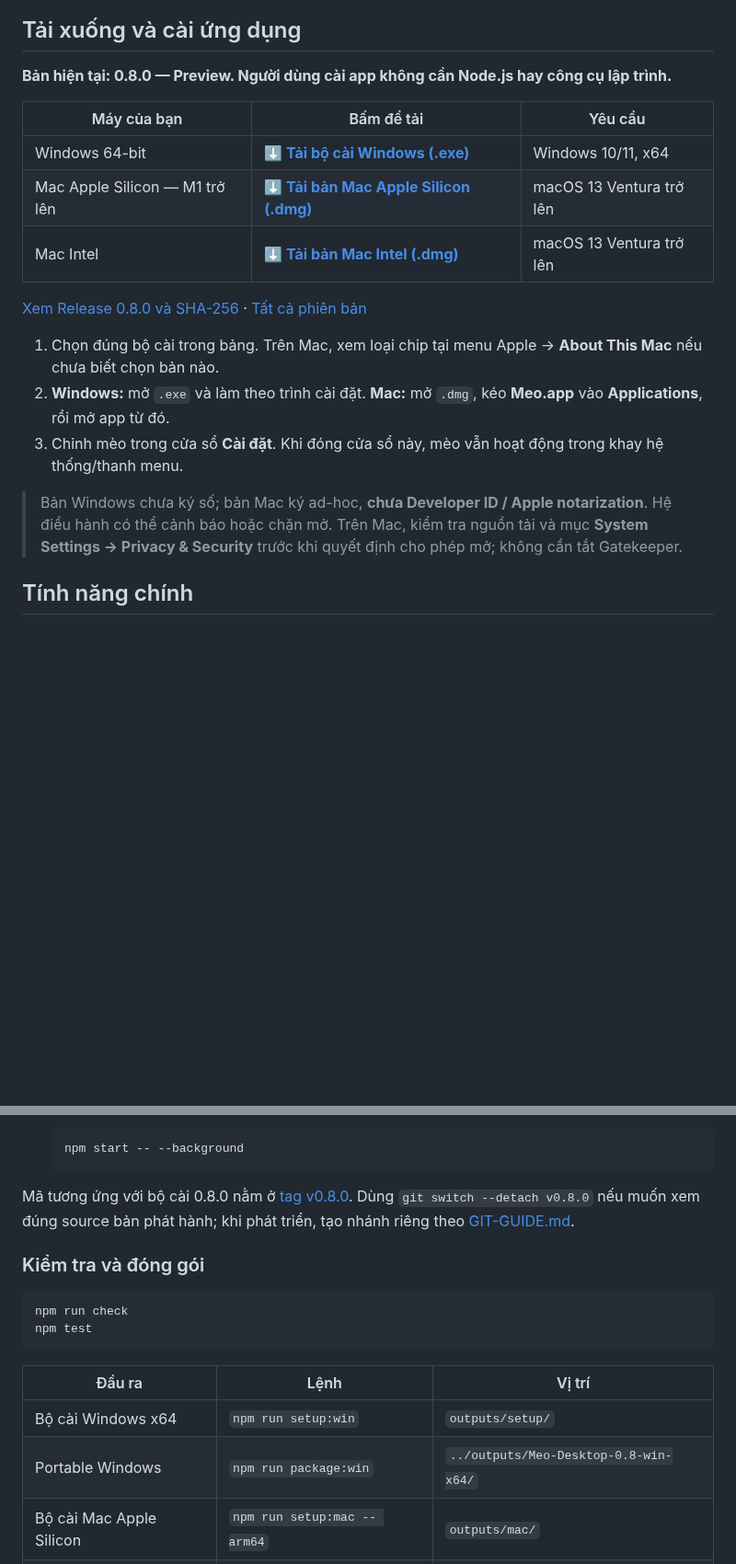
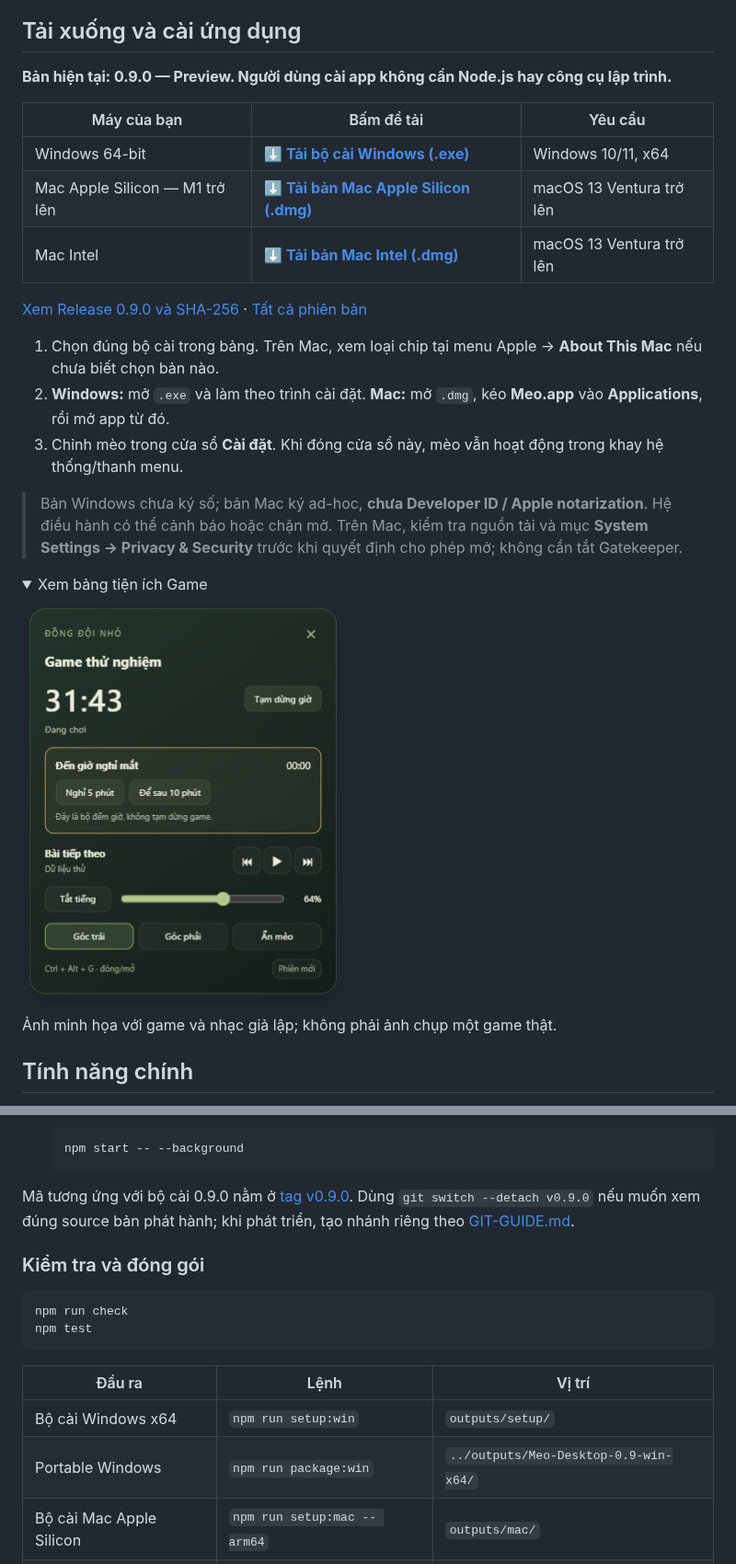
Before and after one commit to duytienkaka/meo-desktop, a Markdown page: README.md, 2 parts joined by grey strips. Shown at 92% size. Drawn GitHub-style; pictures changed too: docs/images/game-tools.png (added); folded sections open; blank space fills up the shorter version.

````diff
--- a/README.md
+++ b/README.md
@@ -31,7 +31,7 @@ Một người bạn mèo 2D nhỏ trên màn hình dành cho người dùng **W
 
 ## Tải xuống và cài ứng dụng
 
-**Bản hiện tại: 0.8.0 — Preview. Người dùng cài app không cần Node.js hay công cụ lập trình.**
+**Bản hiện tại: 0.9.0 — Preview. Người dùng cài app không cần Node.js hay công cụ lập trình.**
 
 | Máy của bạn | Bấm để tải | Yêu cầu |
 | --- | --- | --- |
@@ -41,5 +41,5 @@ Một người bạn mèo 2D nhỏ trên màn hình dành cho người dùng **W
 
-[Xem Release 0.8.0 và SHA-256](https://github.com/duytienkaka/meo-desktop/releases/tag/v0.8.0) · [Tất cả phiên bản](https://github.com/duytienkaka/meo-desktop/releases)
+[Xem Release 0.9.0 và SHA-256](https://github.com/duytienkaka/meo-desktop/releases/tag/v0.9.0) · [Tất cả phiên bản](https://github.com/duytienkaka/meo-desktop/releases)
 
 1. Chọn đúng bộ cài trong bảng. Trên Mac, xem loại chip tại menu Apple → **About This Mac** nếu chưa biết chọn bản nào.
 2. **Windows:** mở `.exe` và làm theo trình cài đặt. **Mac:** mở `.dmg`, kéo **Meo.app** vào **Applications**, rồi mở app từ đó.
@@ -49,6 +49,15 @@ Một người bạn mèo 2D nhỏ trên màn hình dành cho người dùng **W
 
 <a id="features"></a>
 
+<details>
+<summary>Xem bảng tiện ích Game</summary>
+
+<img src="docs/images/game-tools.png" width="350" alt="Bảng Game: thời gian phiên chơi, nhắc nghỉ, điều khiển nhạc và âm lượng">
+
+Ảnh minh họa với game và nhạc giả lập; không phải ảnh chụp một game thật.
+
+</details>
+
 ## Tính năng chính
 
 - **Mèo trên desktop:** đi dạo theo mép, rình/vồ con trỏ, phản ứng khi vuốt ve; giữ và kéo để đặt ở vị trí bạn muốn.
@@ -166,7 +186,7 @@ Phần này dành cho **người phát triển**. Nếu chỉ muốn dùng app,
    npm start -- --background
    ```
 
-Mã tương ứng với bộ cài 0.8.0 nằm ở [tag v0.8.0](https://github.com/duytienkaka/meo-desktop/tree/v0.8.0). Dùng `git switch --detach v0.8.0` nếu muốn xem đúng source bản phát hành; khi phát triển, tạo nhánh riêng theo [GIT-GUIDE.md](GIT-GUIDE.md).
+Mã tương ứng với bộ cài 0.9.0 nằm ở [tag v0.9.0](https://github.com/duytienkaka/meo-desktop/tree/v0.9.0). Dùng `git switch --detach v0.9.0` nếu muốn xem đúng source bản phát hành; khi phát triển, tạo nhánh riêng theo [GIT-GUIDE.md](GIT-GUIDE.md).
 
 ### Kiểm tra và đóng gói
 
@@ -178,7 +198,7 @@ npm test
 | Đầu ra | Lệnh | Vị trí |
 | --- | --- | --- |
 | Bộ cài Windows x64 | `npm run setup:win` | `outputs/setup/` |
-| Portable Windows | `npm run package:win` | `../outputs/Meo-Desktop-0.8-win-x64/` |
+| Portable Windows | `npm run package:win` | `../outputs/Meo-Desktop-0.9-win-x64/` |
 | Bộ cài Mac Apple Silicon | `npm run setup:mac -- arm64` | `outputs/mac/` |
 | Bộ cài Mac Intel | `npm run setup:mac -- x64` | `outputs/mac/` |
 
````
Also changed, not shown: other parts of README.md (+16 -5 lines), 18 other files.
